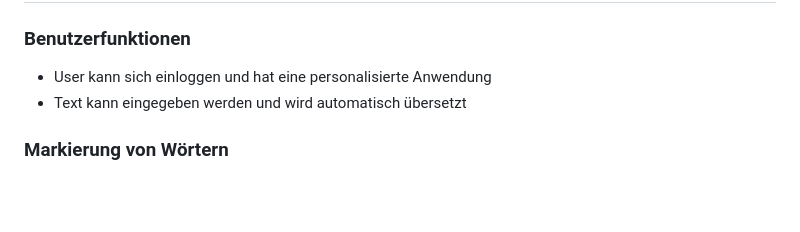
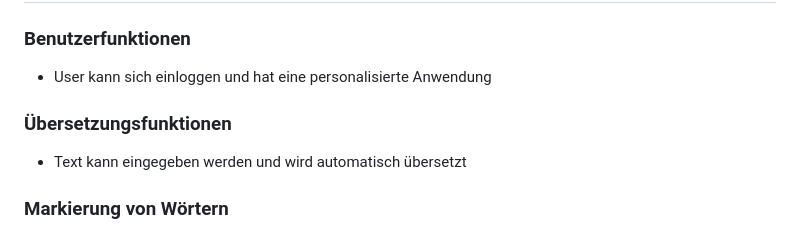
Before and after one commit to FloWoe/NLP_Project, a Markdown page: README.md, the part around the change. GitHub-like rendering; blank space fills up the shorter version.

```diff
--- a/README.md
+++ b/README.md
@@ -39,6 +39,9 @@ Ein zentrales Feature ist die Möglichkeit, Wörter im Originaltext farblich zu
 ### Benutzerfunktionen
 
 - User kann sich einloggen und hat eine personalisierte Anwendung
+
+### Übersetzungsfunktionen
+
 - Text kann eingegeben werden und wird automatisch übersetzt
 
 ### Markierung von Wörtern
```
